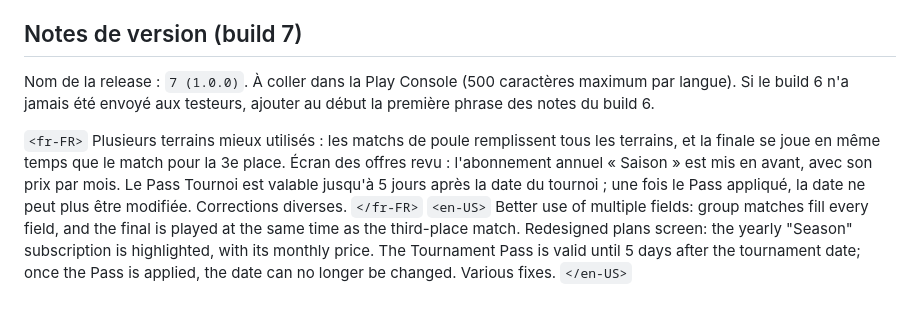
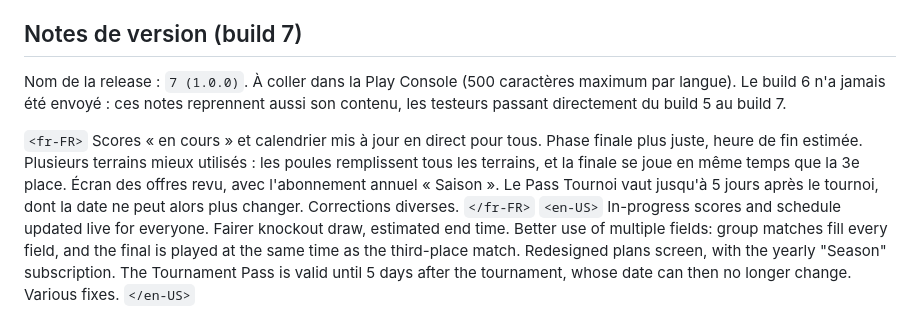
Before and after one commit to clementberthout-maker/olympiad, a Markdown page: store/test-ferme.md, the part around the change. GitHub-like rendering.

```diff
--- a/store/test-ferme.md
+++ b/store/test-ferme.md
@@ -121,11 +121,11 @@ In-progress scores shown live with a LIVE badge. Schedule updated in real time f
 
 ## Notes de version (build 7)
 
-Nom de la release : `7 (1.0.0)`. À coller dans la Play Console (500 caractères maximum par langue). Si le build 6 n'a jamais été envoyé aux testeurs, ajouter au début la première phrase des notes du build 6.
+Nom de la release : `7 (1.0.0)`. À coller dans la Play Console (500 caractères maximum par langue). Le build 6 n'a jamais été envoyé : ces notes reprennent aussi son contenu, les testeurs passant directement du build 5 au build 7.
 
 `<fr-FR>`
-Plusieurs terrains mieux utilisés : les matchs de poule remplissent tous les terrains, et la finale se joue en même temps que le match pour la 3e place. Écran des offres revu : l'abonnement annuel « Saison » est mis en avant, avec son prix par mois. Le Pass Tournoi est valable jusqu'à 5 jours après la date du tournoi ; une fois le Pass appliqué, la date ne peut plus être modifiée. Corrections diverses.
+Scores « en cours » et calendrier mis à jour en direct pour tous. Phase finale plus juste, heure de fin estimée. Plusieurs terrains mieux utilisés : les poules remplissent tous les terrains, et la finale se joue en même temps que la 3e place. Écran des offres revu, avec l'abonnement annuel « Saison ». Le Pass Tournoi vaut jusqu'à 5 jours après le tournoi, dont la date ne peut alors plus changer. Corrections diverses.
 `</fr-FR>`
 `<en-US>`
-Better use of multiple fields: group matches fill every field, and the final is played at the same time as the third-place match. Redesigned plans screen: the yearly "Season" subscription is highlighted, with its monthly price. The Tournament Pass is valid until 5 days after the tournament date; once the Pass is applied, the date can no longer be changed. Various fixes.
+In-progress scores and schedule updated live for everyone. Fairer knockout draw, estimated end time. Better use of multiple fields: group matches fill every field, and the final is played at the same time as the third-place match. Redesigned plans screen, with the yearly "Season" subscription. The Tournament Pass is valid until 5 days after the tournament, whose date can then no longer change. Various fixes.
 `</en-US>`
```
Also changed, not shown: SUIVI-PROJET.md (+3 -2 lines).
